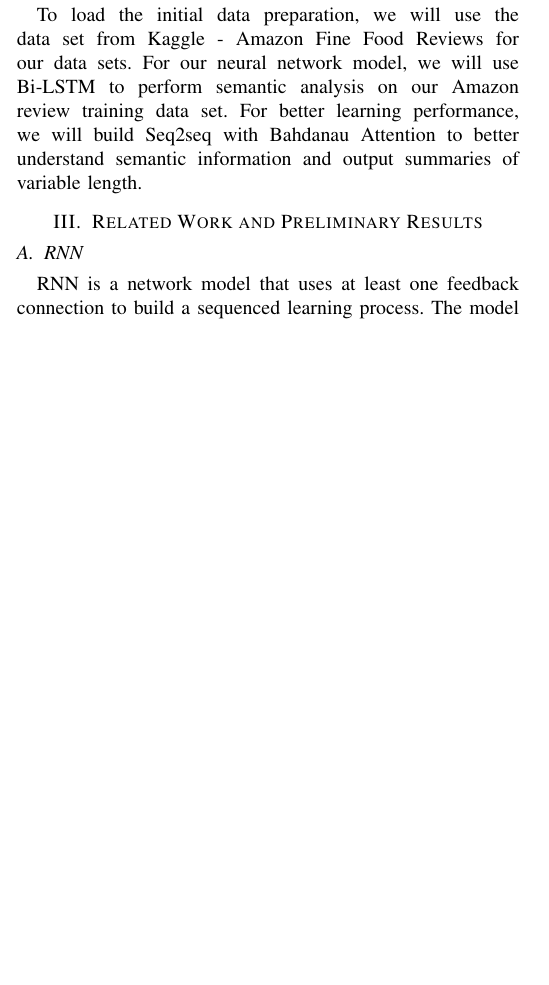
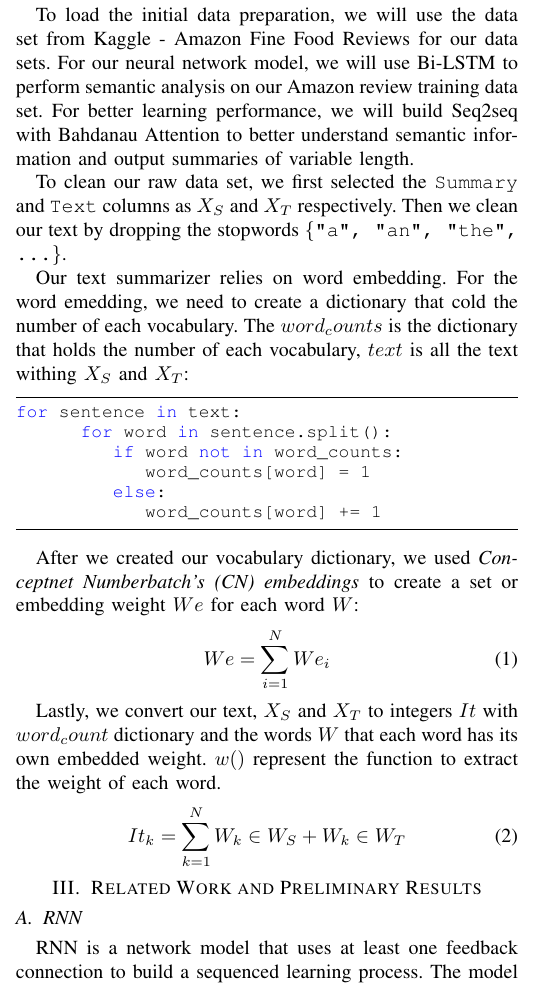
Before and after one commit to Baiyangx/text_summarizer_doc, a LaTeX paper (main.tex): part of one column of page 1 of 3, cut so that both start at the same text, the shorter picture padded with empty space. Compiled offline with pdfLaTeX; a missing font is replaced by an installed copy or a similar font; a LaTeX package or settings file that is missing is left out.

Commit message:
added math expression for work embedding

```diff
--- a/main.tex
+++ b/main.tex
@@ -30,11 +46,38 @@ Text Summarizer, Bidirectional Recurrent Neural Network, Attention Mechanism, Lo
 
 \section{Introduction}
 RNN was introduced in 1986 to process sequential data using feedback loops, and it is commonly used for Natural Language Processing related tasks such as language translation, speech recognition, text prediction, and video captioning~\cite{staudemeyer2019understanding}. One drawback RNN experiences is that gradients vanish during backward propagation resulting in the model stopping to learn. In 1997, Long Short-Term Memory (LSTM) was designed by Sepp Hochreiter and J\"{u}rgen Schmidhuber to overcome the gradient-vanishing problem. Furthermore, unlike the traditional RNN, LSTM is capable of learning long-term dependencies effectively through several gates that control what pieces of information should be passed along or discarded. \\ \\
+
+
 \indent In general, when summarizing a paragraph or a sentence, the meaning of a word is related to the content that precedes and follows it. The Bidirectional RNN works well here, as it can access the inputs from past and future time steps. Additionally, an attention mechanism will be added to the decoding layer to boost the performance of the text summarizer~\cite{vaswani2017attention}.
 
 \section{Goals and Objectives}
 Our goal of this project is to build a neural networks model to summarize any Amazon review on the fine foods product. Our trained model will take in any Amazon fine food review paragraph, and shorten it into a short sentence of summarize. Our review summarizer can help customers to make better decision on purchasing fine food products from Amazon without going through lengthy reviews. Potentially, we can further apply our model to other product categories.\\\\
+
 \indent To load the initial data preparation, we will use the data set from Kaggle - Amazon Fine Food Reviews for our data sets. For our neural network model, we will use Bi-LSTM to perform semantic analysis on our Amazon review training data set. For better learning performance, we will build Seq2seq with Bahdanau Attention to better understand semantic information and output summaries of variable length.
+
+
+
+
+\indent To clean our raw data set, we first selected the \texttt{Summary} and \texttt{Text} columns as $X_S$ and $X_T$ respectively. Then we clean our text by dropping the stopwords \{\texttt{"a", "an", "the", \ldots}\}.
+
+\indent Our text summarizer relies on word embedding. For the word emedding, we need to create a dictionary that cold the number of each vocabulary. The $word_counts$ is the dictionary that holds the number of each vocabulary, $text$ is all the text withing $X_S$ and $X_T$:
+\begin{lstlisting}
+for sentence in text:
+        for word in sentence.split():
+            if word not in word_counts:
+                word_counts[word] = 1
+            else:
+                word_counts[word] += 1
+\end{lstlisting}
+
+\indent After we created our vocabulary dictionary, we used \emph{Conceptnet Numberbatch's (CN) embeddings} to create a set or embedding weight $We$ for each word $W$:
+\begin{equation}
+    We = \sum_{i = 1}^{N} We_i
+\end{equation}
+\indent Lastly, we convert our text, $X_S$ and $X_T$ to integers $It$ with $word_count$ dictionary and the words $W$ that each word has its own embedded weight. $w()$ represent the function to extract the weight of each word.
+\begin{equation}
+    It_k = \sum_{k = 1}^{N}W_k \in W_S + W_k \in W_T
+\end{equation}
 
 \section{Related Work and Preliminary Results}
 \subsection{RNN}
```
Also changed, not shown: main.tex (18 more changed lines).
